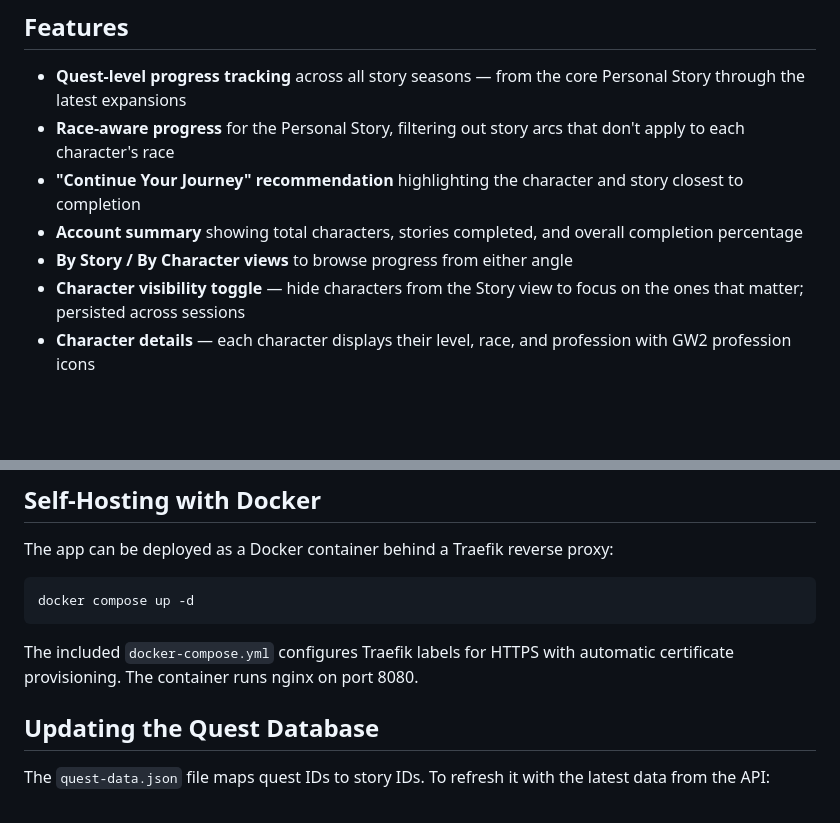
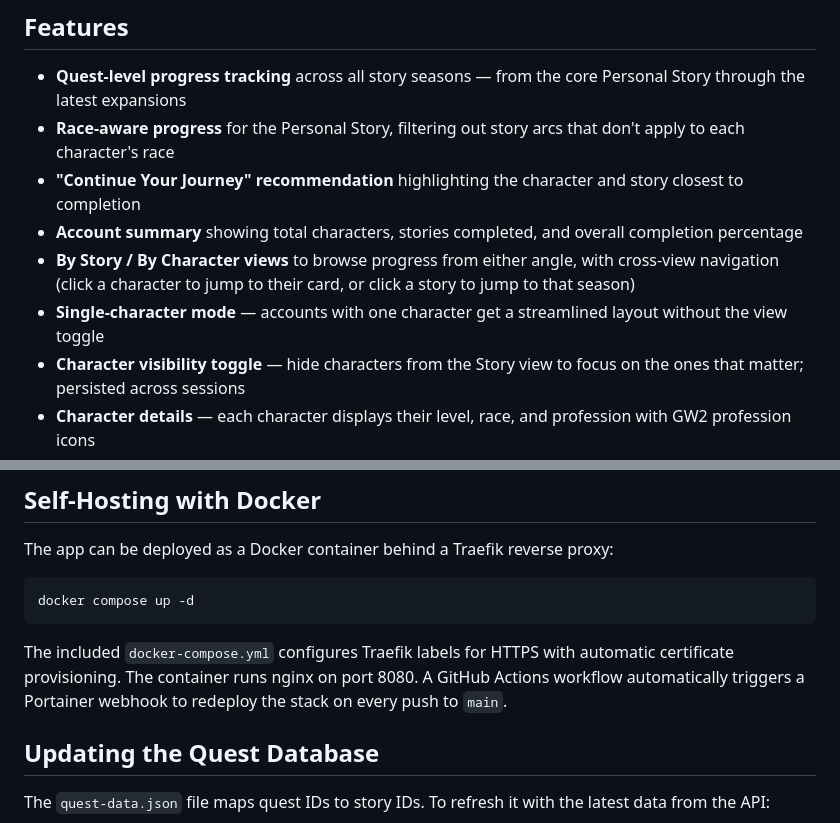
Before and after one commit to MattyGroch/gw2-storytracker, a Markdown page: README.md, 2 parts joined by grey strips. Rendered like a GitHub page; blank space fills up the shorter version.

Commit message:
Update README with cross-view navigation, single-char mode, and CI deploy note
Co-authored-by: Cursor <cursoragent@cursor.com>

````diff
--- a/README.md
+++ b/README.md
@@ -10,7 +10,8 @@ A single-page web app that tracks your story journal progress across all charact
 - **Race-aware progress** for the Personal Story, filtering out story arcs that don't apply to each character's race
 - **"Continue Your Journey" recommendation** highlighting the character and story closest to completion
 - **Account summary** showing total characters, stories completed, and overall completion percentage
-- **By Story / By Character views** to browse progress from either angle
+- **By Story / By Character views** to browse progress from either angle, with cross-view navigation (click a character to jump to their card, or click a story to jump to that season)
+- **Single-character mode** — accounts with one character get a streamlined layout without the view toggle
 - **Character visibility toggle** — hide characters from the Story view to focus on the ones that matter; persisted across sessions
 - **Character details** — each character displays their level, race, and profession with GW2 profession icons
 - **Expansion ownership detection** — stories you don't own are dimmed and excluded from stats
@@ -65,7 +66,7 @@ The app can be deployed as a Docker container behind a Traefik reverse proxy:
 docker compose up -d
 ```
 
-The included `docker-compose.yml` configures Traefik labels for HTTPS with automatic certificate provisioning. The container runs nginx on port 8080.
+The included `docker-compose.yml` configures Traefik labels for HTTPS with automatic certificate provisioning. The container runs nginx on port 8080. A GitHub Actions workflow automatically triggers a Portainer webhook to redeploy the stack on every push to `main`.
 
 ## Updating the Quest Database
 
````
